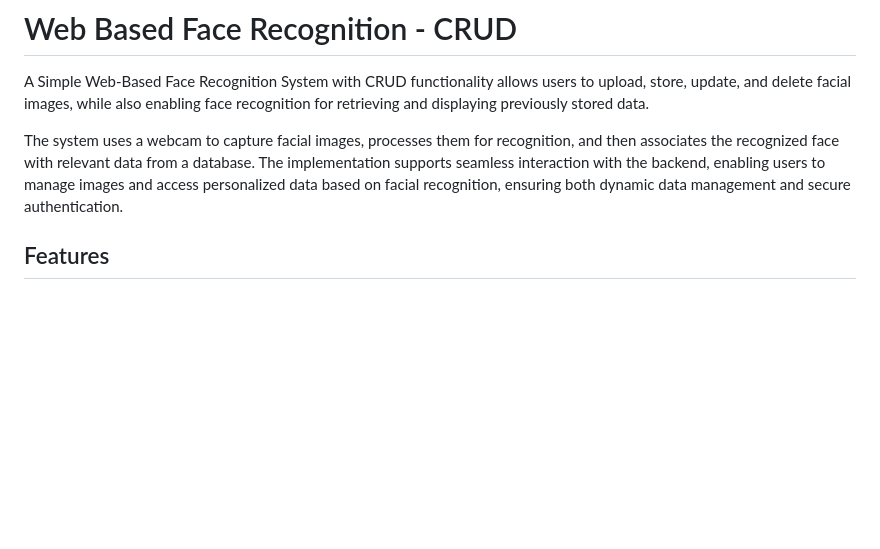
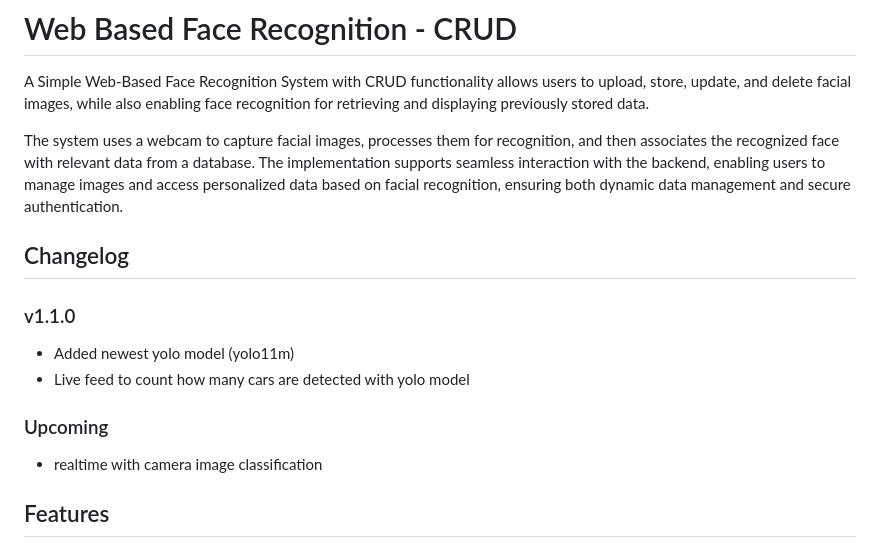
Before and after one commit to ftdaily/web-face-recognition, a Markdown page: README.md, the part around the change. Drawn GitHub-style; blank space fills up the shorter version.

Commit message:
added changelog

```diff
--- a/README.md
+++ b/README.md
@@ -3,6 +3,17 @@
 A Simple Web-Based Face Recognition System with CRUD functionality allows users to upload, store, update, and delete facial images, while also enabling face recognition for retrieving and displaying previously stored data.
 
 The system uses a webcam to capture facial images, processes them for recognition, and then associates the recognized face with relevant data from a database. The implementation supports seamless interaction with the backend, enabling users to manage images and access personalized data based on facial recognition, ensuring both dynamic data management and secure authentication.
+
+## Changelog
+
+### v1.1.0
+
+- Added newest yolo model (yolo11m)
+- Live feed to count how many cars are detected with yolo model
+
+### Upcoming
+
+- realtime with camera image classification
 
 ## Features
 
```
